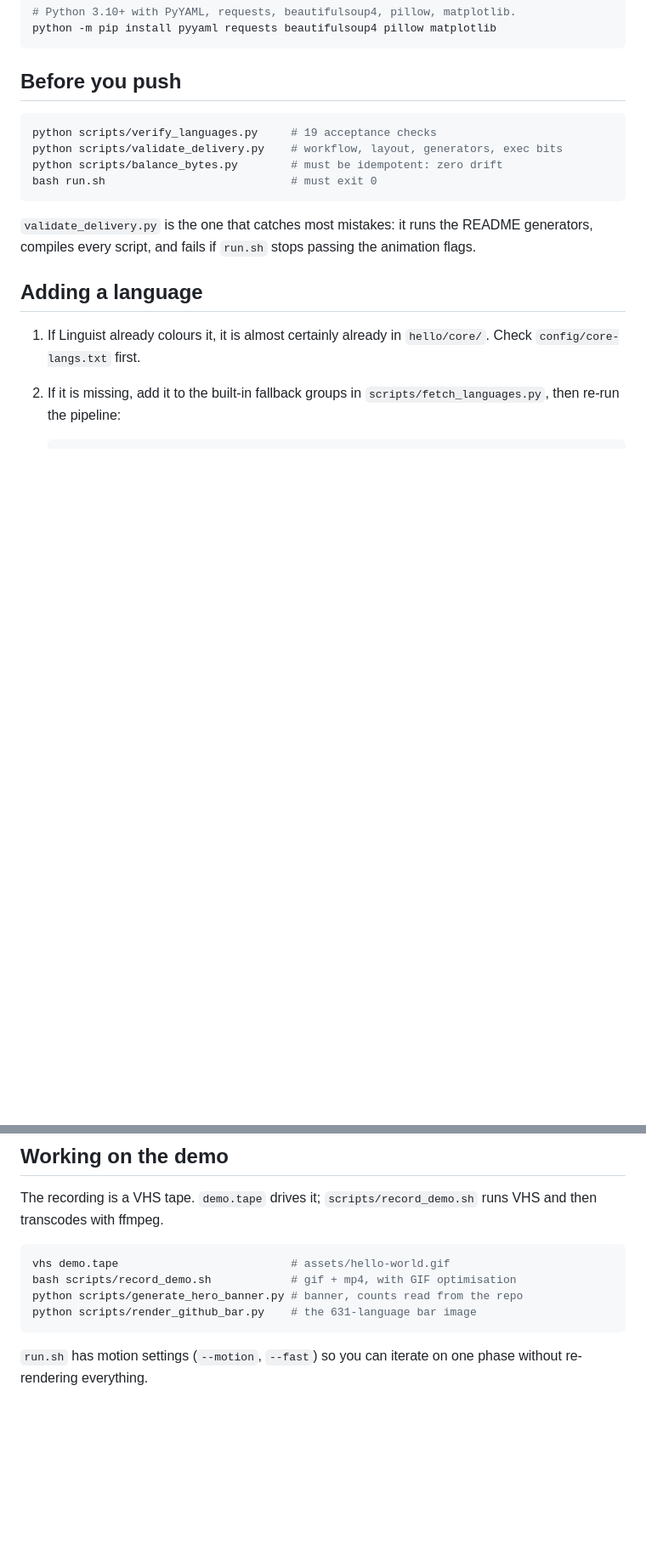
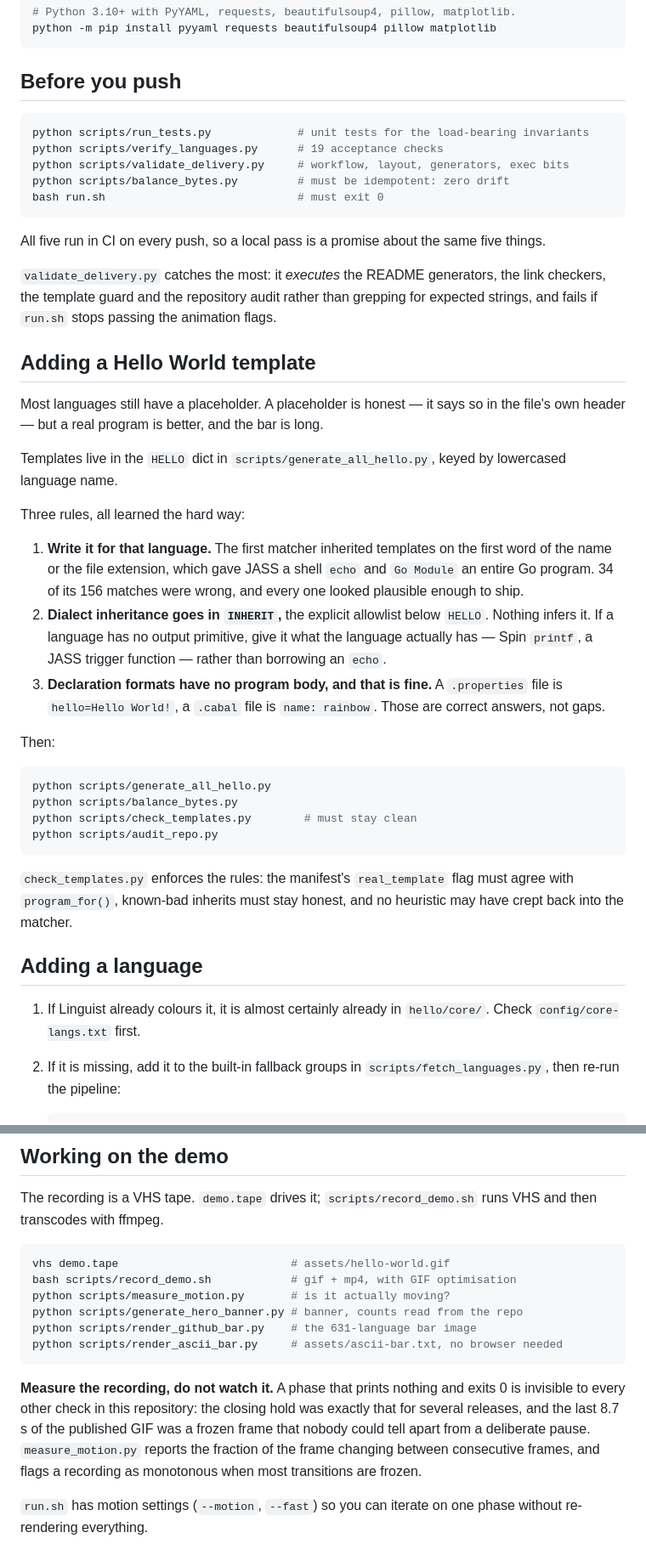
Before and after one commit to quxianp/RAiNBOW_Hello-World, a Markdown page: CONTRIBUTING.md, 2 parts joined by grey strips. Shown at 85% size. GitHub-like rendering; blank space fills up the shorter version.

Commit message:
﻿docs: document how to add a template, and measure the demo rather than watch it
CONTRIBUTING.md had no section on the work most people would want to do, which is
replacing a placeholder with a real Hello World. It now explains the three rules
that the E25 and E28 work established:

  write it for that language, or the matcher will ship someone else's syntax
  put dialect inheritance in the explicit INHERIT allowlist, never a heuristic
  declaration formats have no program body and that is not a gap

It also adds the unit tests to the pre-push list and the post-push list, and adds
measure_motion.py to the demo workflow with the reason spelled out: a phase that
prints nothing and exits 0 is invisible everywhere else, which is exactly what
the closing hold was for several releases.

````diff
--- a/CONTRIBUTING.md
+++ b/CONTRIBUTING.md
@@ -28,15 +28,55 @@ python -m pip install pyyaml requests beautifulsoup4 pillow matplotlib
 ## Before you push
 
 ```bash
-python scripts/verify_languages.py     # 19 acceptance checks
-python scripts/validate_delivery.py    # workflow, layout, generators, exec bits
-python scripts/balance_bytes.py        # must be idempotent: zero drift
-bash run.sh                            # must exit 0
+python scripts/run_tests.py             # unit tests for the load-bearing invariants
+python scripts/verify_languages.py      # 19 acceptance checks
+python scripts/validate_delivery.py     # workflow, layout, generators, exec bits
+python scripts/balance_bytes.py         # must be idempotent: zero drift
+bash run.sh                             # must exit 0
 ```
 
-`validate_delivery.py` is the one that catches most mistakes: it runs the README
-generators, compiles every script, and fails if `run.sh` stops passing the
-animation flags.
+All five run in CI on every push, so a local pass is a promise about the same
+five things.
+
+`validate_delivery.py` catches the most: it *executes* the README generators,
+the link checkers, the template guard and the repository audit rather than
+grepping for expected strings, and fails if `run.sh` stops passing the animation
+flags.
+
+## Adding a Hello World template
+
+Most languages still have a placeholder. A placeholder is honest — it says so in
+the file's own header — but a real program is better, and the bar is long.
+
+Templates live in the `HELLO` dict in `scripts/generate_all_hello.py`, keyed by
+lowercased language name.
+
+Three rules, all learned the hard way:
+
+1. **Write it for that language.** The first matcher inherited templates on the
+   first word of the name or the file extension, which gave JASS a shell `echo`
+   and `Go Module` an entire Go program. 34 of its 156 matches were wrong, and
+   every one looked plausible enough to ship.
+2. **Dialect inheritance goes in `INHERIT`,** the explicit allowlist below
+   `HELLO`. Nothing infers it. If a language has no output primitive, give it
+   what the language actually has — Spin `printf`, a JASS trigger function —
+   rather than borrowing an `echo`.
+3. **Declaration formats have no program body, and that is fine.** A
+   `.properties` file is `hello=Hello World!`, a `.cabal` file is `name: rainbow`.
+   Those are correct answers, not gaps.
+
+Then:
+
+```bash
+python scripts/generate_all_hello.py
+python scripts/balance_bytes.py
+python scripts/check_templates.py        # must stay clean
+python scripts/audit_repo.py
+```
+
+`check_templates.py` enforces the rules: the manifest's `real_template` flag must
+agree with `program_for()`, known-bad inherits must stay honest, and no heuristic
+may have crept back into the matcher.
 
 ## Adding a language
 
@@ -65,9 +105,19 @@ runs VHS and then transcodes with ffmpeg.
 ```bash
 vhs demo.tape                          # assets/hello-world.gif
 bash scripts/record_demo.sh            # gif + mp4, with GIF optimisation
+python scripts/measure_motion.py       # is it actually moving?
 python scripts/generate_hero_banner.py # banner, counts read from the repo
 python scripts/render_github_bar.py    # the 631-language bar image
+python scripts/render_ascii_bar.py     # assets/ascii-bar.txt, no browser needed
 ```
+
+**Measure the recording, do not watch it.** A phase that prints nothing and exits
+0 is invisible to every other check in this repository: the closing hold was
+exactly that for several releases, and the last 8.7 s of the published GIF was a
+frozen frame that nobody could tell apart from a deliberate pause.
+`measure_motion.py` reports the fraction of the frame changing between
+consecutive frames, and flags a recording as monotonous when most transitions
+are frozen.
 
 `run.sh` has motion settings (`--motion`, `--fast`) so you can iterate on one
 phase without re-rendering everything.
````
